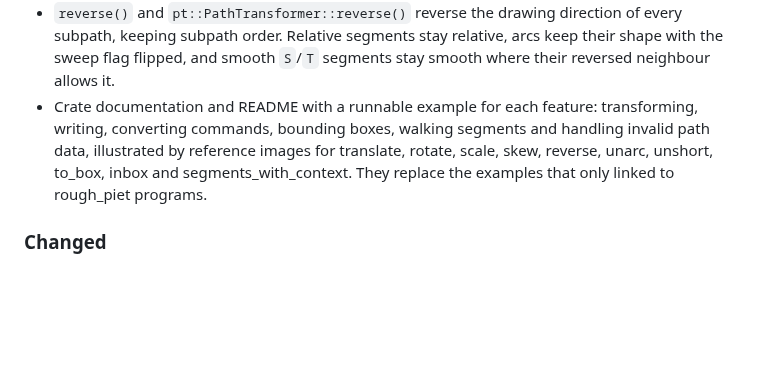
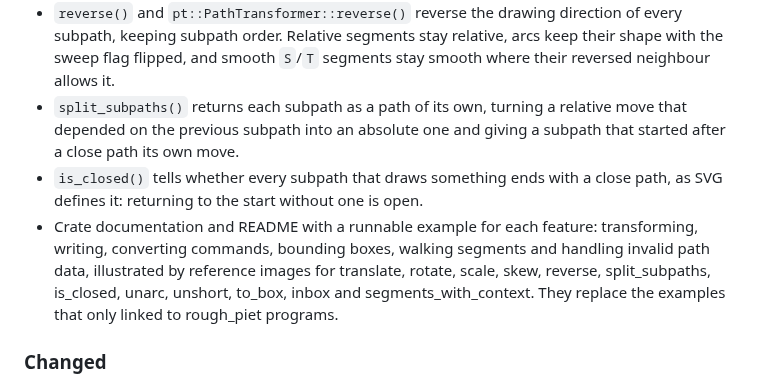
Before and after one commit to orhanbalci/rough-rs, a Markdown page: svg_path_ops/CHANGELOG.md, the part around the change. Rendered like a GitHub page; blank space fills up the shorter version.

```diff
--- a/svg_path_ops/CHANGELOG.md
+++ b/svg_path_ops/CHANGELOG.md
@@ -35,11 +35,16 @@ and this project adheres to [Semantic Versioning](https://semver.org/spec/v2.0.0
   direction of every subpath, keeping subpath order. Relative segments stay
   relative, arcs keep their shape with the sweep flag flipped, and smooth
   `S`/`T` segments stay smooth where their reversed neighbour allows it.
+- `split_subpaths()` returns each subpath as a path of its own, turning a
+  relative move that depended on the previous subpath into an absolute one
+  and giving a subpath that started after a close path its own move.
+- `is_closed()` tells whether every subpath that draws something ends with a
+  close path, as SVG defines it: returning to the start without one is open.
 - Crate documentation and README with a runnable example for each feature:
   transforming, writing, converting commands, bounding boxes, walking
   segments and handling invalid path data, illustrated by reference images
-  for translate, rotate, scale, skew, reverse, unarc, unshort, to_box, inbox
-  and segments_with_context. They replace the examples that only linked to
+  for translate, rotate, scale, skew, reverse, split_subpaths, is_closed,
+  unarc, unshort, to_box, inbox and segments_with_context. They replace the examples that only linked to
   rough_piet programs.
 
 ### Changed
```
Also changed, not shown: svg_path_ops/README.md (+32 -0 lines), svg_path_ops/assets/ops/is_closed.png (added), svg_path_ops/assets/ops/split_subpaths.png (added), 4 other files.
